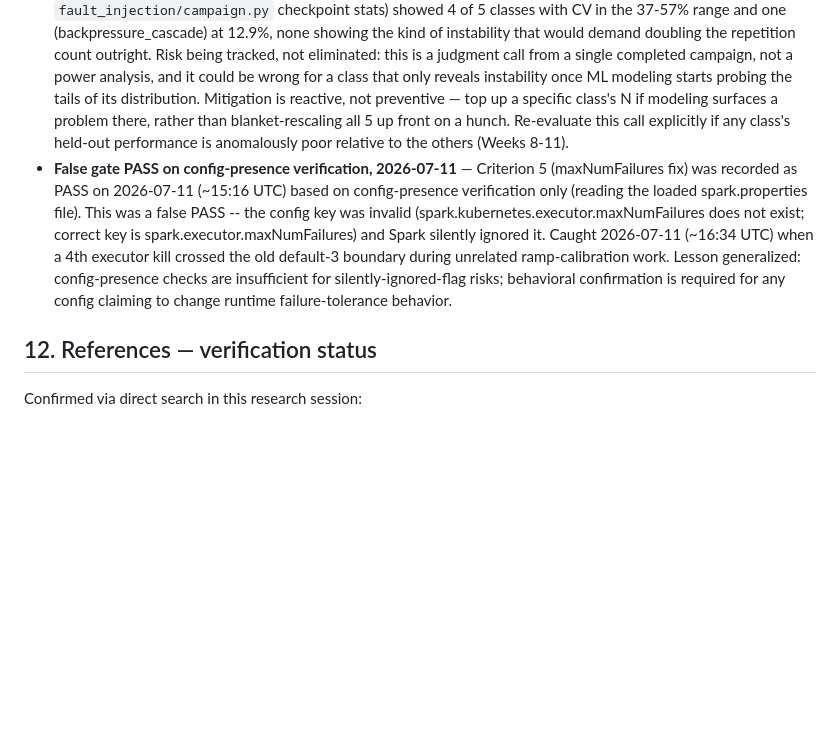
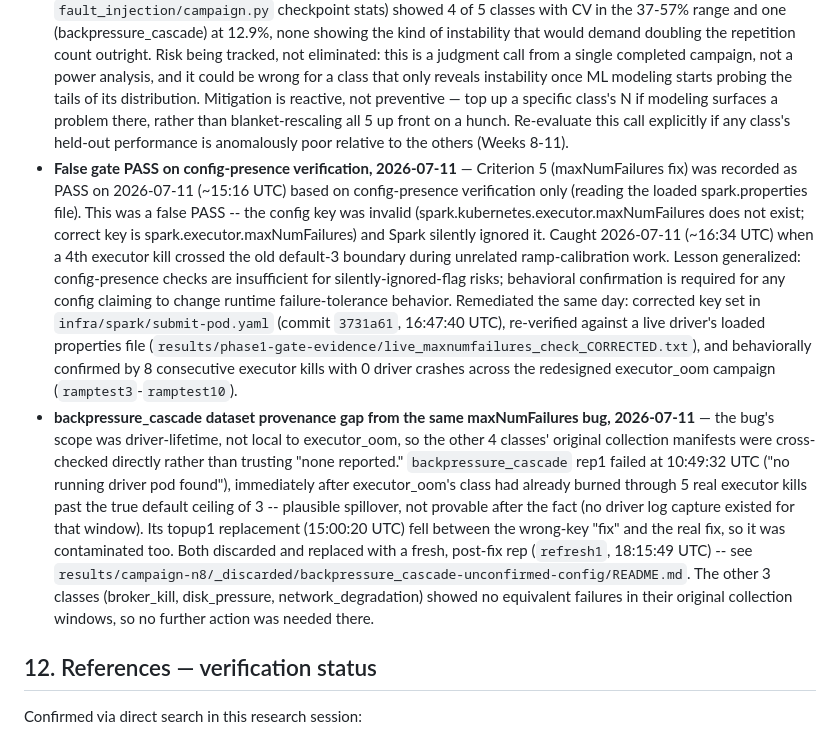
Before and after one commit to RenoX23/kakfa-spark-injection-benchmark, a Markdown page: docs/research_context.md, the part around one of its changes. GitHub-like rendering; blank space fills up the shorter version.

```diff
--- a/docs/research_context.md
+++ b/docs/research_context.md
@@ -347,7 +378,8 @@ IEEE Access, MDPI Electronics or Applied Sciences (rolling submission, consisten
 - **Some fault types don't reproduce realistically in a single-node Kind cluster** (e.g., true network partition needs multiple physical nodes) — RESOLVED 2026-07-08: partition leader churn dropped from the locked taxonomy for exactly this reason (see Section 6.2); the other 5 fault classes are all confirmed feasible single-node.
 - **Someone publishes this exact intersection first** — the AIOps space is active (2025 payment-systems paper found in this pass alone). Re-checked 2026-07-08 (Weeks 2-3 saturation re-check, Section 3): gap still open, closest hit (DEBS 2024) answers a different question (recovery speed, not predictive lead time). Still an active risk — re-check again before the writing phase (Weeks 13-16).
 - **Sample size per fault class revised down (N≥15-20 → N=8), 2026-07-11** — a reasoned call, not a shortcut: per-class coefficient-of-variation analysis on the completed N=8 campaign (see commit history, `fault_injection/campaign.py` checkpoint stats) showed 4 of 5 classes with CV in the 37-57% range and one (backpressure_cascade) at 12.9%, none showing the kind of instability that would demand doubling the repetition count outright. Risk being tracked, not eliminated: this is a judgment call from a single completed campaign, not a power analysis, and it could be wrong for a class that only reveals instability once ML modeling starts probing the tails of its distribution. Mitigation is reactive, not preventive — top up a specific class's N if modeling surfaces a problem there, rather than blanket-rescaling all 5 up front on a hunch. Re-evaluate this call explicitly if any class's held-out performance is anomalously poor relative to the others (Weeks 8-11).
-- **False gate PASS on config-presence verification, 2026-07-11** — Criterion 5 (maxNumFailures fix) was recorded as PASS on 2026-07-11 (~15:16 UTC) based on config-presence verification only (reading the loaded spark.properties file). This was a false PASS -- the config key was invalid (spark.kubernetes.executor.maxNumFailures does not exist; correct key is spark.executor.maxNumFailures) and Spark silently ignored it. Caught 2026-07-11 (~16:34 UTC) when a 4th executor kill crossed the old default-3 boundary during unrelated ramp-calibration work. Lesson generalized: config-presence checks are insufficient for silently-ignored-flag risks; behavioral confirmation is required for any config claiming to change runtime failure-tolerance behavior.
+- **False gate PASS on config-presence verification, 2026-07-11** — Criterion 5 (maxNumFailures fix) was recorded as PASS on 2026-07-11 (~15:16 UTC) based on config-presence verification only (reading the loaded spark.properties file). This was a false PASS -- the config key was invalid (spark.kubernetes.executor.maxNumFailures does not exist; correct key is spark.executor.maxNumFailures) and Spark silently ignored it. Caught 2026-07-11 (~16:34 UTC) when a 4th executor kill crossed the old default-3 boundary during unrelated ramp-calibration work. Lesson generalized: config-presence checks are insufficient for silently-ignored-flag risks; behavioral confirmation is required for any config claiming to change runtime failure-tolerance behavior. Remediated the same day: corrected key set in `infra/spark/submit-pod.yaml` (commit `3731a61`, 16:47:40 UTC), re-verified against a live driver's loaded properties file (`results/phase1-gate-evidence/live_maxnumfailures_check_CORRECTED.txt`), and behaviorally confirmed by 8 consecutive executor kills with 0 driver crashes across the redesigned executor_oom campaign (`ramptest3`-`ramptest10`).
+- **backpressure_cascade dataset provenance gap from the same maxNumFailures bug, 2026-07-11** — the bug's scope was driver-lifetime, not local to executor_oom, so the other 4 classes' original collection manifests were cross-checked directly rather than trusting "none reported." `backpressure_cascade` rep1 failed at 10:49:32 UTC ("no running driver pod found"), immediately after executor_oom's class had already burned through 5 real executor kills past the true default ceiling of 3 -- plausible spillover, not provable after the fact (no driver log capture existed for that window). Its topup1 replacement (15:00:20 UTC) fell between the wrong-key "fix" and the real fix, so it was contaminated too. Both discarded and replaced with a fresh, post-fix rep (`refresh1`, 18:15:49 UTC) -- see `results/campaign-n8/_discarded/backpressure_cascade-unconfirmed-config/README.md`. The other 3 classes (broker_kill, disk_pressure, network_degradation) showed no equivalent failures in their original collection windows, so no further action was needed there.
 
 ## 12. References — verification status
 
```
Also changed, not shown: other parts of docs/research_context.md (+32 -1 lines).
